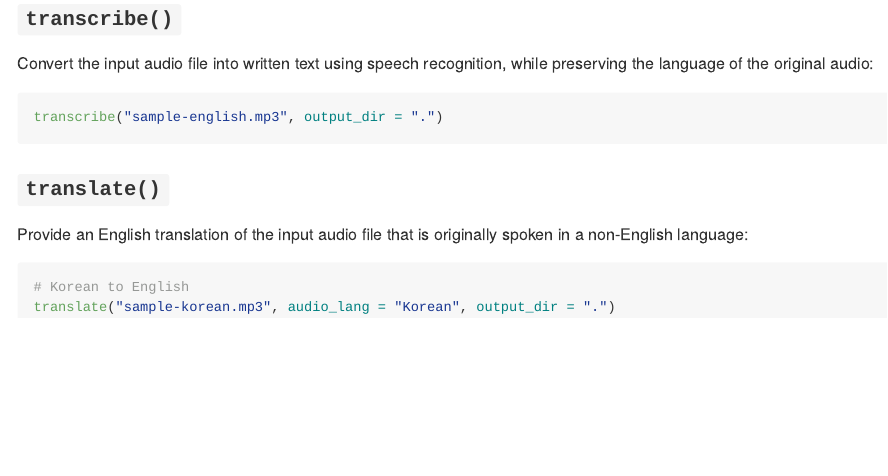
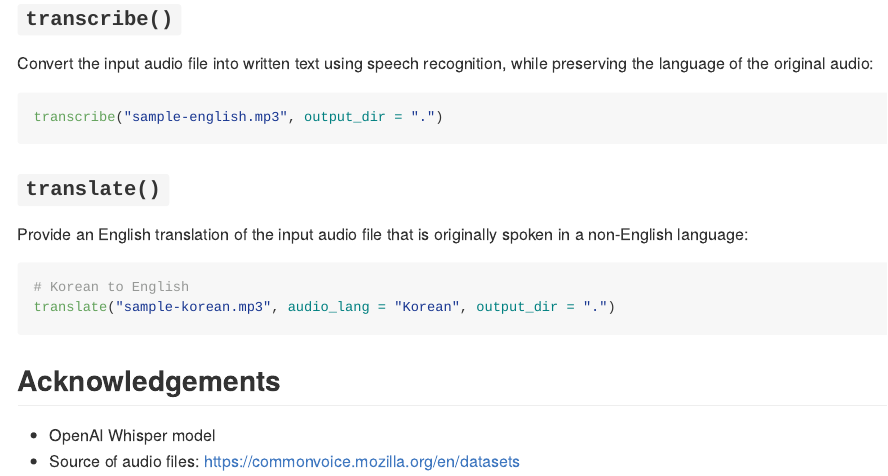
Before and after one commit to howardbaik/audrey, an R Markdown document (README.Rmd): the page in a window 1100 px wide, from 430 px down. The pictures show the output file README.md that the author committed with the source, drawn offline in the style of GitHub.

Commit message:
Documentation WIP

````diff
--- a/README.Rmd
+++ b/README.Rmd
@@ -49,3 +49,9 @@ Provide an English translation of the input audio file that is originally spoken
 # Korean to English
 translate("sample-korean.mp3", audio_lang = "Korean", output_dir = ".")
 ```
+
+
+## Acknowledgements
+
+- OpenAI Whisper model
+- Source of audio files: https://commonvoice.mozilla.org/en/datasets
````
Also changed, not shown: R/transcribe.R (+17 -5 lines), R/translate.R (+5 -3 lines), README.md, 1 other file.
